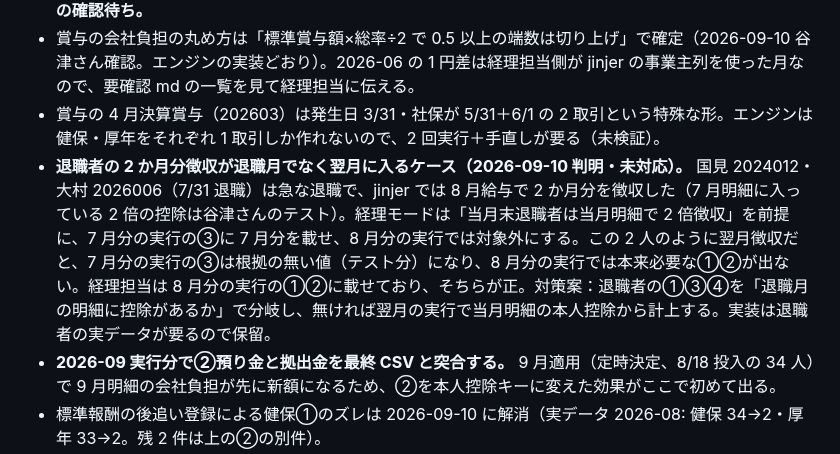
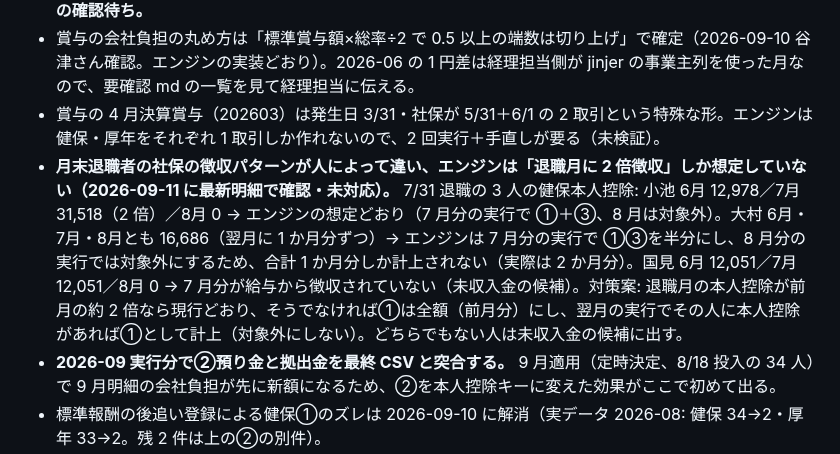
Before and after one commit to Nmhtkanri/kintaicheak, a Markdown page: .claude/review-notes/keiri.md, the part around the change. Drawn GitHub-style.

Commit message:
docs: 経理メモ、月末退職者の社保徴収パターン（2倍／翌月1か月／未徴収）を最新明細で確認し対策案を記録
Co-Authored-By: Claude Fable 5.1 <noreply@anthropic.com>

```diff
--- a/.claude/review-notes/keiri.md
+++ b/.claude/review-notes/keiri.md
@@ -30,7 +30,7 @@
 - 賞与の API 入力は 2026-09-11 に実データで突合済み（9 月 FE 部賞与 30 人: 支給・厚年は行順・取引ヘッダ・支払期日 9/25 まで最終 CSV と一致、健保は支援金の品目名のみ差、支援金の検算 30 人通過）。支払期日は jinjer の支給日を正とし画面の入力欄は無し。**exe 反映は画面プレビュー（アーティファクト）の確認待ち。**
 - 賞与の会社負担の丸め方は「標準賞与額×総率÷2 で 0.5 以上の端数は切り上げ」で確定（2026-09-10 谷津さん確認。エンジンの実装どおり）。2026-06 の 1 円差は経理担当側が jinjer の事業主列を使った月なので、要確認 md の一覧を見て経理担当に伝える。
 - 賞与の 4 月決算賞与（202603）は発生日 3/31・社保が 5/31＋6/1 の 2 取引という特殊な形。エンジンは健保・厚年をそれぞれ 1 取引しか作れないので、2 回実行＋手直しが要る（未検証）。
-- **退職者の 2 か月分徴収が退職月でなく翌月に入るケース（2026-09-10 判明・未対応）。** 国見 2024012・大村 2026006（7/31 退職）は急な退職で、jinjer では 8 月給与で 2 か月分を徴収した（7 月明細に入っている 2 倍の控除は谷津さんのテスト）。経理モードは「当月末退職者は当月明細で 2 倍徴収」を前提に、7 月分の実行の③に 7 月分を載せ、8 月分の実行では対象外にする。この 2 人のように翌月徴収だと、7 月分の実行の③は根拠の無い値（テスト分）になり、8 月分の実行では本来必要な①②が出ない。経理担当は 8 月分の実行の①②に載せており、そちらが正。対策案：退職者の①③④を「退職月の明細に控除があるか」で分岐し、無ければ翌月の実行で当月明細の本人控除から計上する。実装は退職者の実データが要るので保留。
+- **月末退職者の社保の徴収パターンが人によって違い、エンジンは「退職月に 2 倍徴収」しか想定していない（2026-09-11 に最新明細で確認・未対応）。** 7/31 退職の 3 人の健保本人控除: 小池 6月 12,978／7月 31,518（2 倍）／8月 0 → エンジンの想定どおり（7 月分の実行で ①＋③、8 月は対象外）。大村 6月・7月・8月とも 16,686（翌月に 1 か月分ずつ）→ エンジンは 7 月分の実行で ①③を半分にし、8 月分の実行では対象外にするため、合計 1 か月分しか計上されない（実際は 2 か月分）。国見 6月 12,051／7月 12,051／8月 0 → 7 月分が給与から徴収されていない（未収入金の候補）。対策案: 退職月の本人控除が前月の約 2 倍なら現行どおり、そうでなければ①は全額（前月分）にし、翌月の実行でその人に本人控除があれば①として計上（対象外にしない）。どちらでもない人は未収入金の候補に出す。
 - **2026-09 実行分で②預り金と拠出金を最終 CSV と突合する。** 9 月適用（定時決定、8/18 投入の 34 人）で 9 月明細の会社負担が先に新額になるため、②を本人控除キーに変えた効果がここで初めて出る。
 - 標準報酬の後追い登録による健保①のズレは 2026-09-10 に解消（実データ 2026-08: 健保 34→2・厚年 33→2。残 2 件は上の②の別件）。
 - 子育て支援金の 1 か月ズレも同日に解消（`tests/test_keiri_shaho_child_support.py`）。
```
